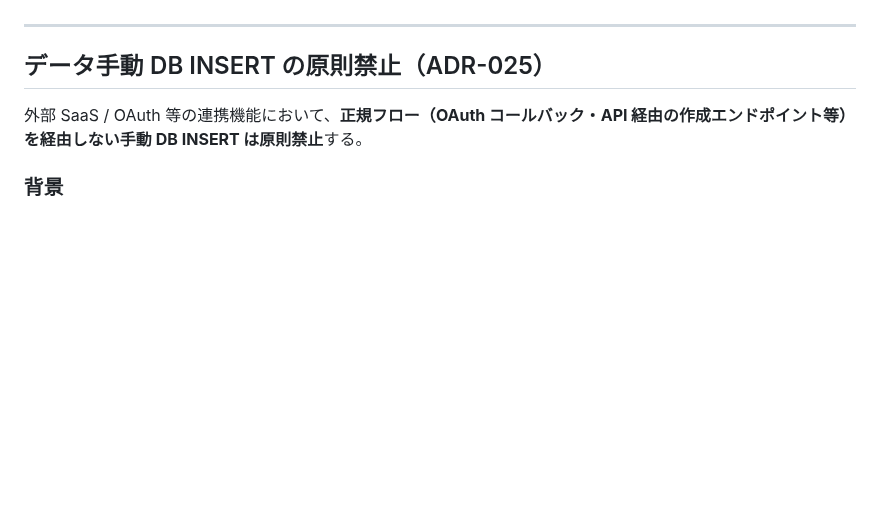
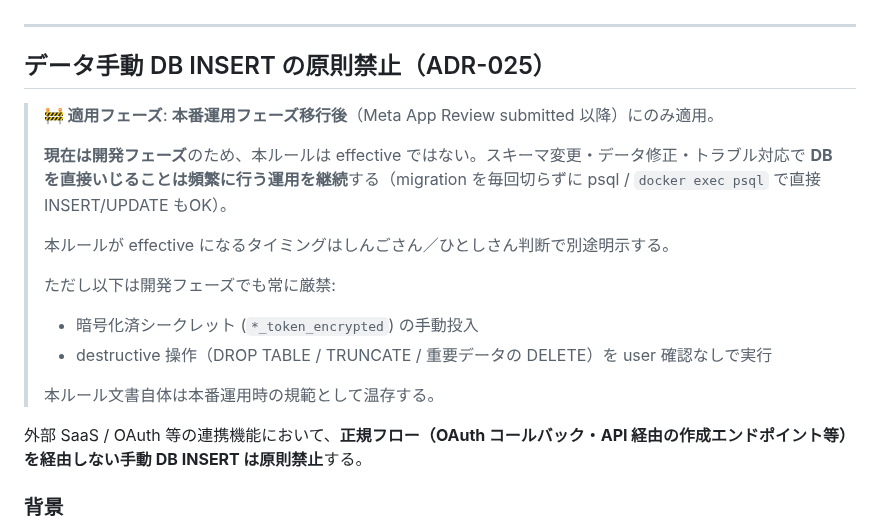
Before and after one commit to shingo-ops/astro-webapp, a Markdown page: CLAUDE.md, the part around the change. GitHub-like rendering; blank space fills up the shorter version.

Commit message:
docs(claude-md): ADR-025 手動 DB INSERT 禁止ルールに「開発フェーズでは緩める」注記追加
## Why

CLAUDE.md L186〜 の「データ手動 DB INSERT の原則禁止 (ADR-025)」セクションは本番運用を想定した厳格ルールだが、**現在は開発フェーズ**でスキーマ変更・データ修正・トラブル対応で DB を直接いじる場面が頻繁にある。

ルール文言がフェーズを問わず「即適用」と読めるため、Generator / Evaluator / Reviewer エージェントが migration を毎回切ろうとして開発速度が落ちる場面が出る。フェーズ条件を明示することで運用を実態に合わせる。

## What

ADR-025「データ手動 DB INSERT の原則禁止」セクション冒頭に注記ブロックを追加:

- 適用フェーズ: 本番運用フェーズ移行後 (Meta App Review submitted 以降)
- 現在の開発フェーズでは effective ではない、DB 直接修正は頻繁に行う運用
- 開発フェーズでも厳禁な例外を明示: `*_token_encrypted` の手動投入 / user 確認なしの destructive 操作
- ルール本文は本番運用時の規範として温存

他の ADR-025 セクション（Phase / Sprint 完了判定基準・新機能実装時の 3 点セット要件）は開発フェーズでも有効なルール（検証スクリプト・監視機構は開発でも作るべき）のため本 PR では touched なし。

## Out-of-scope

- 「いつから本番フェーズに移行するか」の判断（しんごさん／ひとしさん別途）
- 既存 ADR-025 文書 (`docs/adr/ADR-025_meta_integration_operational_hardening.md`) 本体の更新（必要なら別 PR）

🤖 Generated with [Claude Code](https://claude.com/claude-code)

Co-Authored-By: Claude Opus 4.7 (1M context) <noreply@anthropic.com>

```diff
--- a/CLAUDE.md
+++ b/CLAUDE.md
@@ -185,6 +185,18 @@ pushまで完了して初めて作業終了とすること。
 
 ## データ手動 DB INSERT の原則禁止（ADR-025）
 
+> **🚧 適用フェーズ**: **本番運用フェーズ移行後**（Meta App Review submitted 以降）にのみ適用。
+>
+> **現在は開発フェーズ**のため、本ルールは effective ではない。スキーマ変更・データ修正・トラブル対応で **DB を直接いじることは頻繁に行う運用を継続**する（migration を毎回切らずに psql / `docker exec psql` で直接 INSERT/UPDATE もOK）。
+>
+> 本ルールが effective になるタイミングはしんごさん／ひとしさん判断で別途明示する。
+>
+> ただし以下は開発フェーズでも常に厳禁:
+> - 暗号化済シークレット (`*_token_encrypted`) の手動投入
+> - destructive 操作（DROP TABLE / TRUNCATE / 重要データの DELETE）を user 確認なしで実行
+>
+> 本ルール文書自体は本番運用時の規範として温存する。
+
 外部 SaaS / OAuth 等の連携機能において、**正規フロー（OAuth コールバック・API 経由の作成エンドポイント等）を経由しない手動 DB INSERT は原則禁止**する。
 
 ### 背景
```
